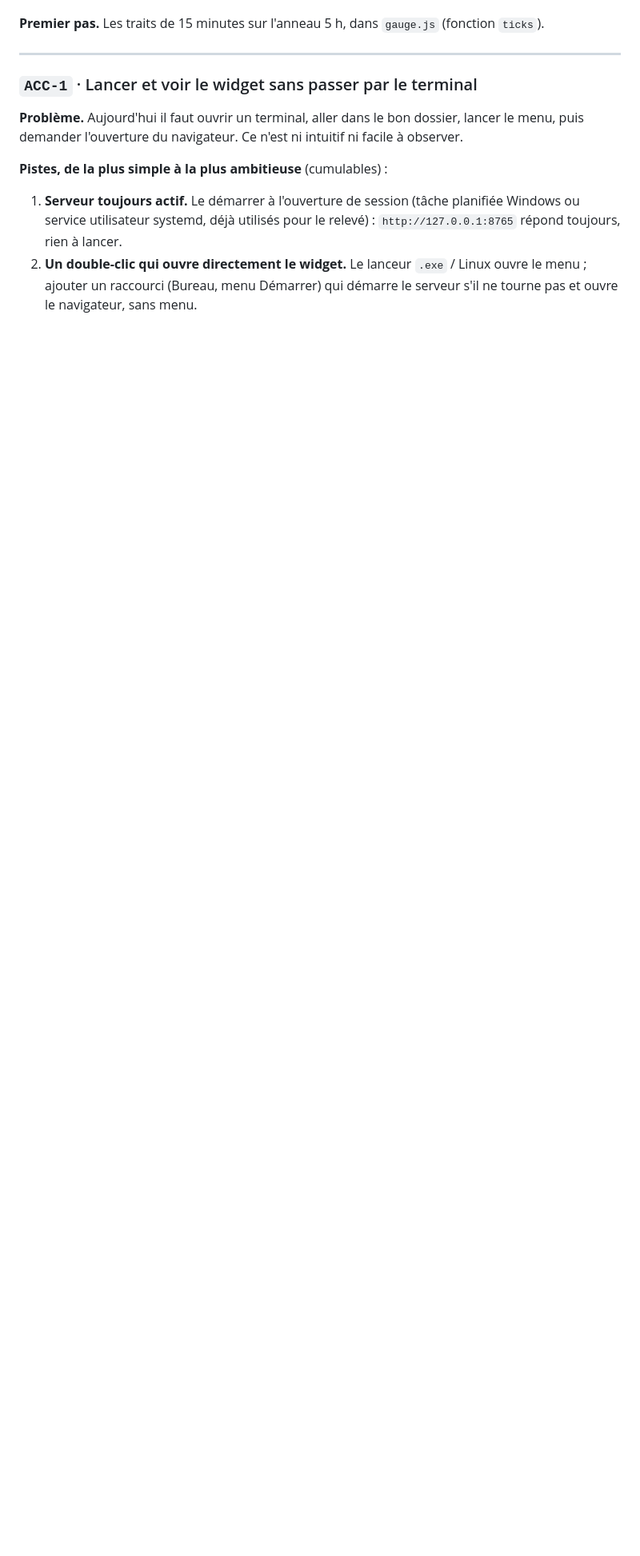
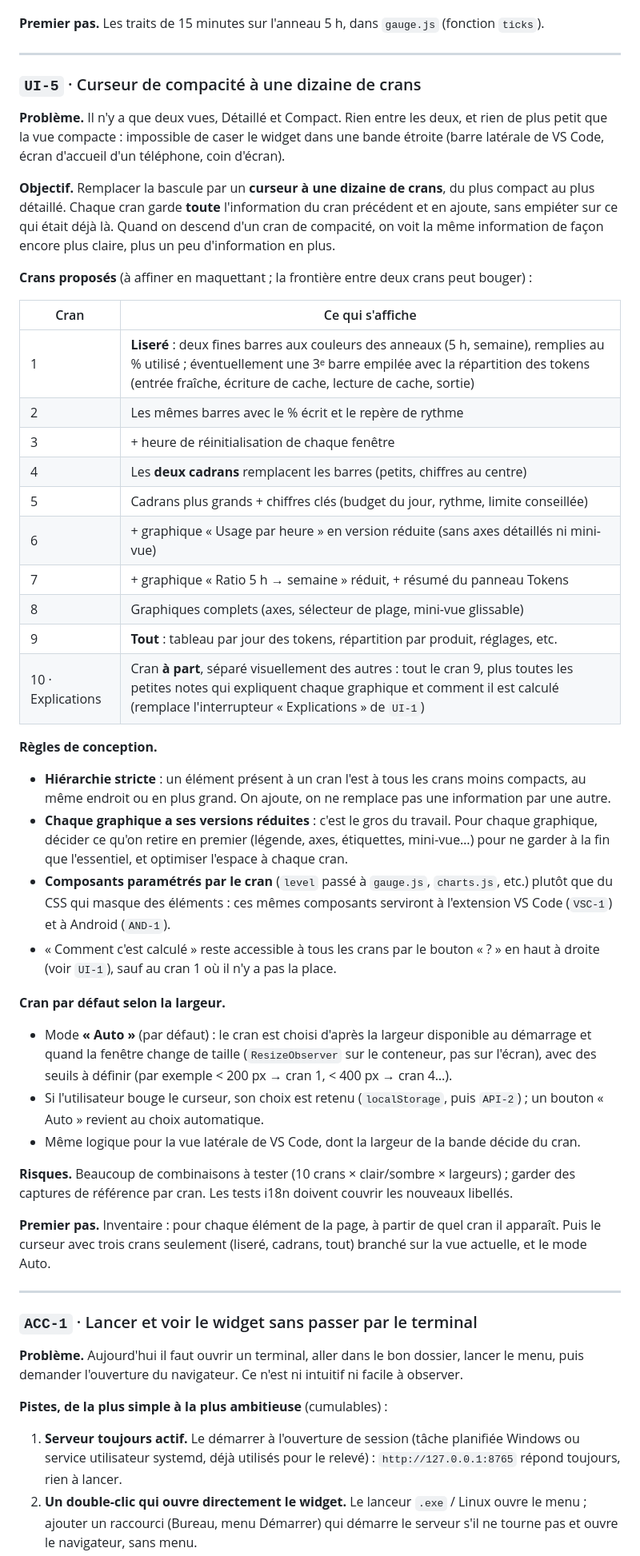
Before and after one commit to Audr1c/QuotaClaude, a Markdown page: Idee.md, the part around one of its changes. Shown at 80% size. Rendered like a GitHub page; blank space fills up the shorter version.

```diff
--- a/Idee.md
+++ b/Idee.md
@@ -162,6 +164,44 @@ Les quatre premières sont des retouches de la page et ne touchent ni au jeton n
 - Fuseau : minuits locaux du navigateur.
 
 **Premier pas.** Les traits de 15 minutes sur l'anneau 5 h, dans `gauge.js` (fonction `ticks`).
+
+---
+
+### `UI-5` · Curseur de compacité à une dizaine de crans
+
+**Problème.** Il n'y a que deux vues, Détaillé et Compact. Rien entre les deux, et rien de plus petit que la vue compacte : impossible de caser le widget dans une bande étroite (barre latérale de VS Code, écran d'accueil d'un téléphone, coin d'écran).
+
+**Objectif.** Remplacer la bascule par un **curseur à une dizaine de crans**, du plus compact au plus détaillé. Chaque cran garde **toute** l'information du cran précédent et en ajoute, sans empiéter sur ce qui était déjà là. Quand on descend d'un cran de compacité, on voit la même information de façon encore plus claire, plus un peu d'information en plus.
+
+**Crans proposés** (à affiner en maquettant ; la frontière entre deux crans peut bouger) :
+
+| Cran | Ce qui s'affiche |
+|---|---|
+| 1 | **Liseré** : deux fines barres aux couleurs des anneaux (5 h, semaine), remplies au % utilisé ; éventuellement une 3ᵉ barre empilée avec la répartition des tokens (entrée fraîche, écriture de cache, lecture de cache, sortie) |
+| 2 | Les mêmes barres avec le % écrit et le repère de rythme |
+| 3 | + heure de réinitialisation de chaque fenêtre |
+| 4 | Les **deux cadrans** remplacent les barres (petits, chiffres au centre) |
+| 5 | Cadrans plus grands + chiffres clés (budget du jour, rythme, limite conseillée) |
+| 6 | + graphique « Usage par heure » en version réduite (sans axes détaillés ni mini-vue) |
+| 7 | + graphique « Ratio 5 h → semaine » réduit, + résumé du panneau Tokens |
+| 8 | Graphiques complets (axes, sélecteur de plage, mini-vue glissable) |
+| 9 | **Tout** : tableau par jour des tokens, répartition par produit, réglages, etc. |
+| 10 · Explications | Cran **à part**, séparé visuellement des autres : tout le cran 9, plus toutes les petites notes qui expliquent chaque graphique et comment il est calculé (remplace l'interrupteur « Explications » de `UI-1`) |
+
+**Règles de conception.**
+- **Hiérarchie stricte** : un élément présent à un cran l'est à tous les crans moins compacts, au même endroit ou en plus grand. On ajoute, on ne remplace pas une information par une autre.
+- **Chaque graphique a ses versions réduites** : c'est le gros du travail. Pour chaque graphique, décider ce qu'on retire en premier (légende, axes, étiquettes, mini-vue…) pour ne garder à la fin que l'essentiel, et optimiser l'espace à chaque cran.
+- **Composants paramétrés par le cran** (`level` passé à `gauge.js`, `charts.js`, etc.) plutôt que du CSS qui masque des éléments : ces mêmes composants serviront à l'extension VS Code (`VSC-1`) et à Android (`AND-1`).
+- « Comment c'est calculé » reste accessible à tous les crans par le bouton « ? » en haut à droite (voir `UI-1`), sauf au cran 1 où il n'y a pas la place.
+
+**Cran par défaut selon la largeur.**
+- Mode **« Auto »** (par défaut) : le cran est choisi d'après la largeur disponible au démarrage et quand la fenêtre change de taille (`ResizeObserver` sur le conteneur, pas sur l'écran), avec des seuils à définir (par exemple < 200 px → cran 1, < 400 px → cran 4…).
+- Si l'utilisateur bouge le curseur, son choix est retenu (`localStorage`, puis `API-2`) ; un bouton « Auto » revient au choix automatique.
+- Même logique pour la vue latérale de VS Code, dont la largeur de la bande décide du cran.
+
+**Risques.** Beaucoup de combinaisons à tester (10 crans × clair/sombre × largeurs) ; garder des captures de référence par cran. Les tests i18n doivent couvrir les nouveaux libellés.
+
+**Premier pas.** Inventaire : pour chaque élément de la page, à partir de quel cran il apparaît. Puis le curseur avec trois crans seulement (liseré, cadrans, tout) branché sur la vue actuelle, et le mode Auto.
 
 ---
 
```
Also changed, not shown: other parts of Idee.md (+21 -15 lines).
